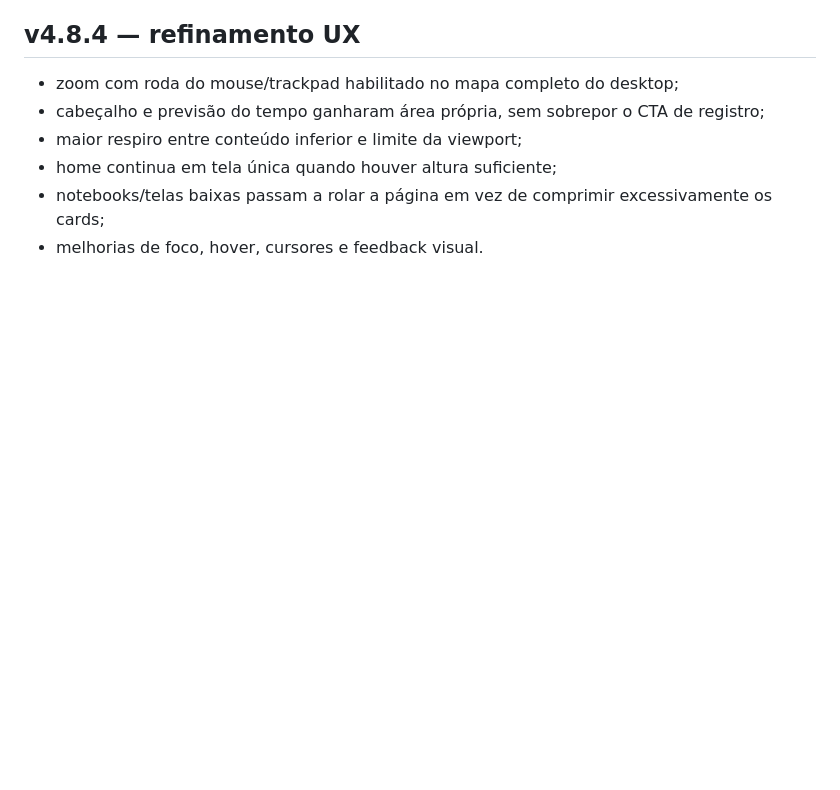
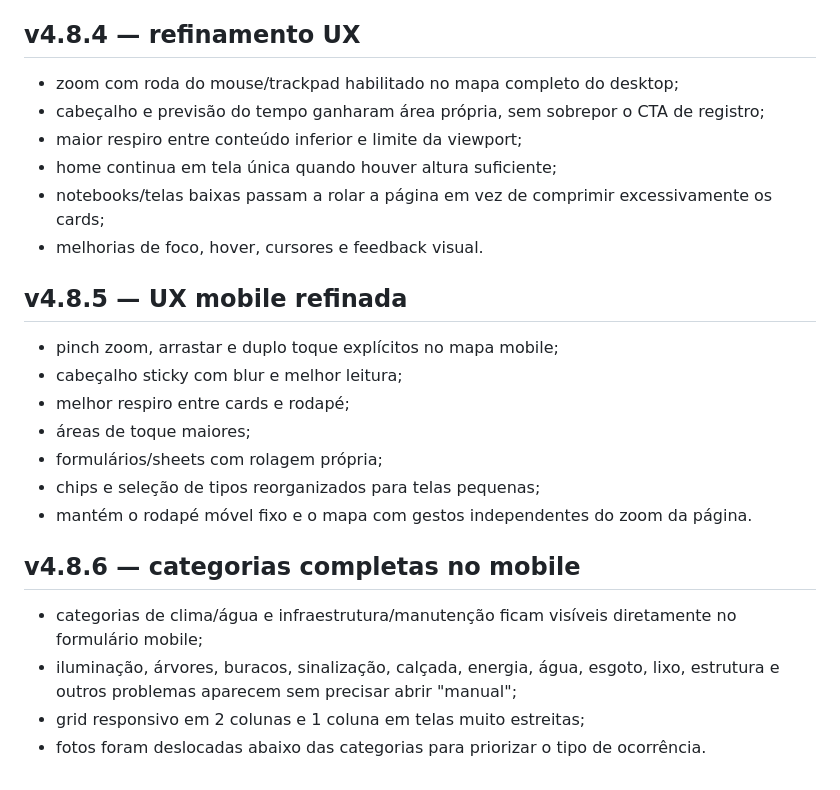
Before and after one commit to NiltonJunior10/Monitora-Deltaville, a Markdown page: README.md, the part around the change. Drawn GitHub-style; blank space fills up the shorter version.

```diff
--- a/README.md
+++ b/README.md
@@ -195,3 +195,22 @@ A versão web passa a ter uma estrutura própria, sem reutilizar visualmente o m
 - home continua em tela única quando houver altura suficiente;
 - notebooks/telas baixas passam a rolar a página em vez de comprimir excessivamente os cards;
 - melhorias de foco, hover, cursores e feedback visual.
+
+
+## v4.8.5 — UX mobile refinada
+
+- pinch zoom, arrastar e duplo toque explícitos no mapa mobile;
+- cabeçalho sticky com blur e melhor leitura;
+- melhor respiro entre cards e rodapé;
+- áreas de toque maiores;
+- formulários/sheets com rolagem própria;
+- chips e seleção de tipos reorganizados para telas pequenas;
+- mantém o rodapé móvel fixo e o mapa com gestos independentes do zoom da página.
+
+
+## v4.8.6 — categorias completas no mobile
+
+- categorias de clima/água e infraestrutura/manutenção ficam visíveis diretamente no formulário mobile;
+- iluminação, árvores, buracos, sinalização, calçada, energia, água, esgoto, lixo, estrutura e outros problemas aparecem sem precisar abrir "manual";
+- grid responsivo em 2 colunas e 1 coluna em telas muito estreitas;
+- fotos foram deslocadas abaixo das categorias para priorizar o tipo de ocorrência.
```
